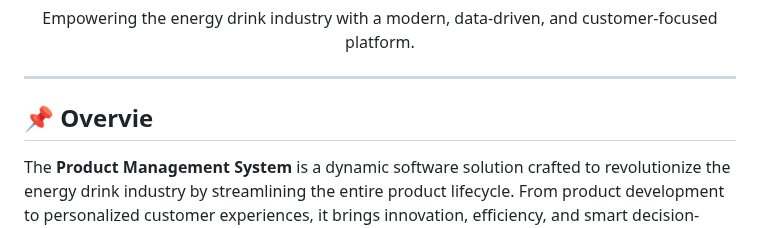
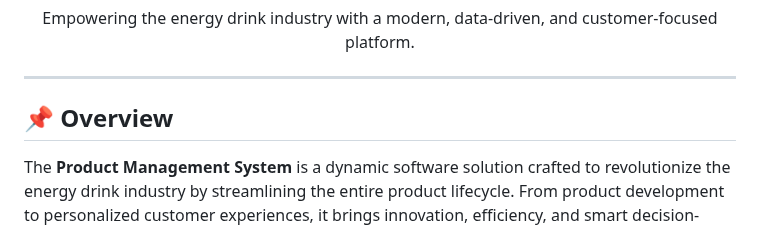
Before and after one commit to akankshajob/revup, a Markdown page: README.md, the part around the change. Rendered like a GitHub page.

```diff
--- a/README.md
+++ b/README.md
@@ -3,7 +3,7 @@
 
 ---
 
-## 📌 Overvie
+## 📌 Overview
 
 The **Product Management System** is a dynamic software solution crafted to revolutionize the energy drink industry by streamlining the entire product lifecycle. From product development to personalized customer experiences, it brings innovation, efficiency, and smart decision-making — all in one place.
 
```
